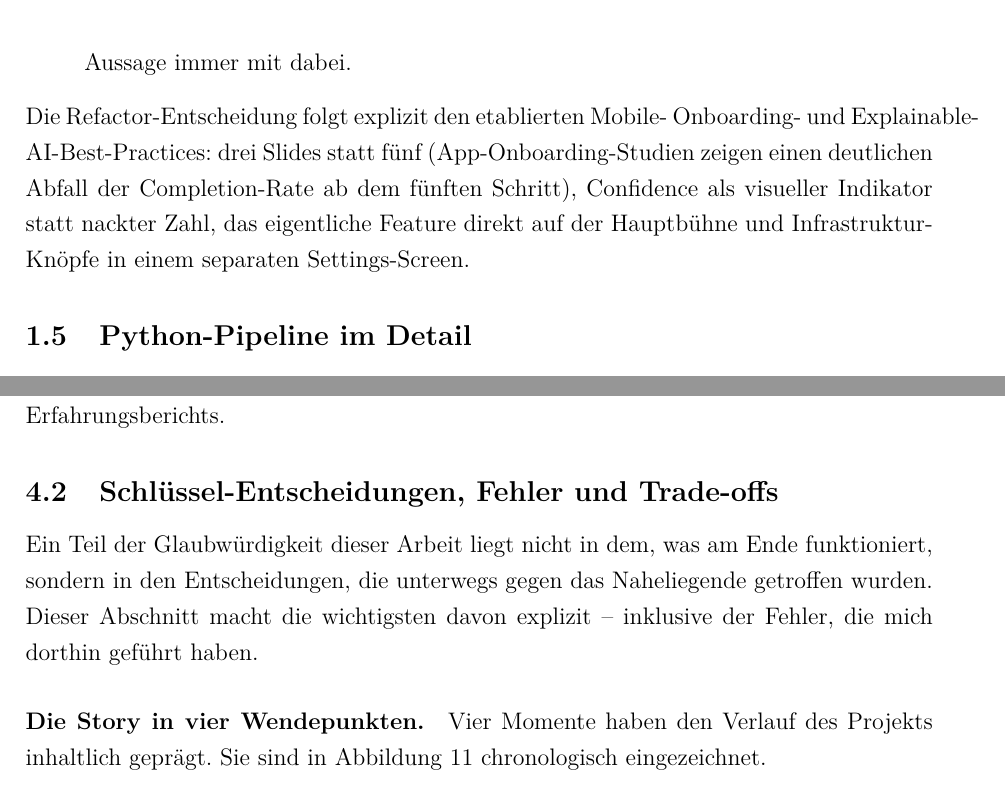
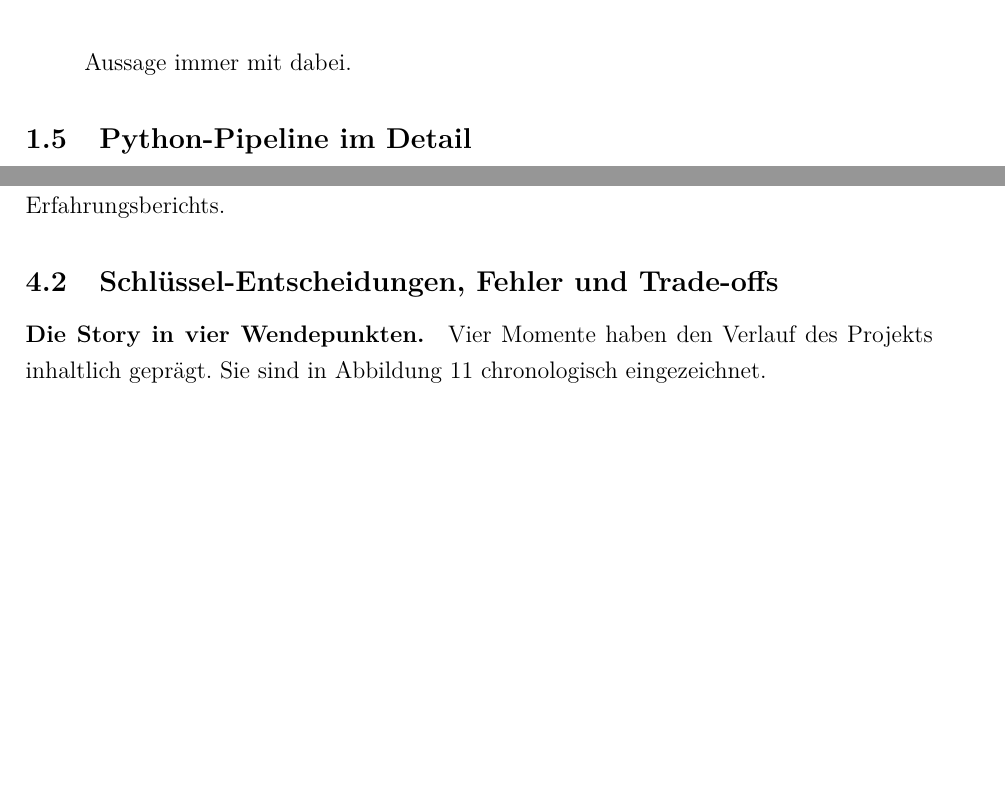
Before and after one commit to Keno-fsdf/HandyUsageRepo, a LaTeX document (portfolio/main.tex): two parts of pages 24 and 41 of 48, joined at a grey line, cut so that both start at the same text, the shorter picture padded with empty space. The pictures show the PDF file portfolio/main.pdf that the author committed with the source.

Commit message:
Doc-wide fluff sweep: 6 cuts across sections 1, 4
Section 1:
- 1.1 ML-Asymmetrie bullet: drop 'typisch fuer ML-Systeme und der Grund
  warum es ueberhaupt sinnvoll ist' self-justification tail.
- 1.6 UI-Refactor intro: strip 'folgt explizit den etablierten
  Mobile-Onboarding- und Explainable-AI-Best-Practices' marketing
  framing, drop the unsourced 'App-Onboarding-Studien zeigen einen
  deutlichen Abfall der Completion-Rate' claim.
- 1.6 second occurrence (the same Best-Practices paragraph appeared
  TWICE in section 1, once with 'vier Slides' and once with 'drei
  Slides' -- a real inconsistency the doubled fluff was hiding):
  removed the duplicate entirely.

Section 4:
- 4.x Schluessel-Entscheidungen opener: drop the 'Ein Teil der
  Glaubwuerdigkeit dieser Arbeit liegt...' meta-paragraph; section
  heading already conveys this.
- 4.x 'Was ich rueckblickend anders gemacht haette' preamble: drop
  the 'ehrliche Lerneffekte ... bewusst keine nachtraegliche Glaettung
  der Geschichte' self-praise tail.
- 4.x KI-Nutzung opener: drop 'Dieser Abschnitt ist bewusst transparent
  gehalten' (honesty is shown by what follows, not announced).

Co-Authored-By: Claude <noreply@anthropic.com>

```diff
--- a/portfolio/main.tex
+++ b/portfolio/main.tex
@@ -612,11 +611,3 @@ deshalb der UI-Refactor in Woche~7, dessen Ergebnis im Folgenden
 gezeigt wird.
 
 Im Zuge des Portfolio-Abschlusses wurde die UI vollständig
-überarbeitet, mit klarem Fokus auf das eine USP-Feature (eigene
-Vorhersage transparent sichtbar machen). Der Refactor folgt
-explizit den etablierten Mobile-Onboarding- und Explainable-AI-
-Best-Practices: vier Slides statt fünf (App-Onboarding-Studien
-zeigen einen deutlichen Abfall der Completion-Rate ab dem fünften
-Schritt), Confidence als visueller Indikator statt nackter Zahl,
-das eigentliche Feature direkt auf der Hauptbühne und
-Infrastruktur-Knöpfe in einem separaten Settings-Screen.
@@ -831,14 +827,6 @@ zeigen:
   Verlässlichkeits-Aussage immer mit dabei.
 \end{itemize}
 
-Die Refactor-Entscheidung folgt explizit den etablierten Mobile-
-Onboarding- und Explainable-AI-Best-Practices: drei Slides statt
-fünf (App-Onboarding-Studien zeigen einen deutlichen Abfall der
-Completion-Rate ab dem fünften Schritt), Confidence als visueller
-Indikator statt nackter Zahl, das eigentliche Feature direkt auf
-der Hauptbühne und Infrastruktur-Knöpfe in einem separaten
-Settings-Screen.
-
 \subsection{Python-Pipeline im Detail}
 
 Die Auswerte-Seite ist nach \emph{Forschungs-Methodik} organisiert
@@ -1608,12 +1596,6 @@ Konsistenz-Checks und in das Schreiben dieses Erfahrungsberichts.
 
 \subsection{Schlüssel-Entscheidungen, Fehler und Trade-offs}
 \label{sec:entscheidungen}
-
-Ein Teil der Glaubwürdigkeit dieser Arbeit liegt nicht in dem,
-was am Ende funktioniert, sondern in den Entscheidungen, die
-unterwegs gegen das Naheliegende getroffen wurden. Dieser Abschnitt
-macht die wichtigsten davon explizit -- inklusive der Fehler, die
-mich dorthin geführt haben.
 
 \paragraph{Die Story in vier Wendepunkten.}
 Vier Momente haben den Verlauf des Projekts inhaltlich geprägt.
```
Also changed, not shown: portfolio/main.pdf, portfolio/main.tex (16 more changed lines).
